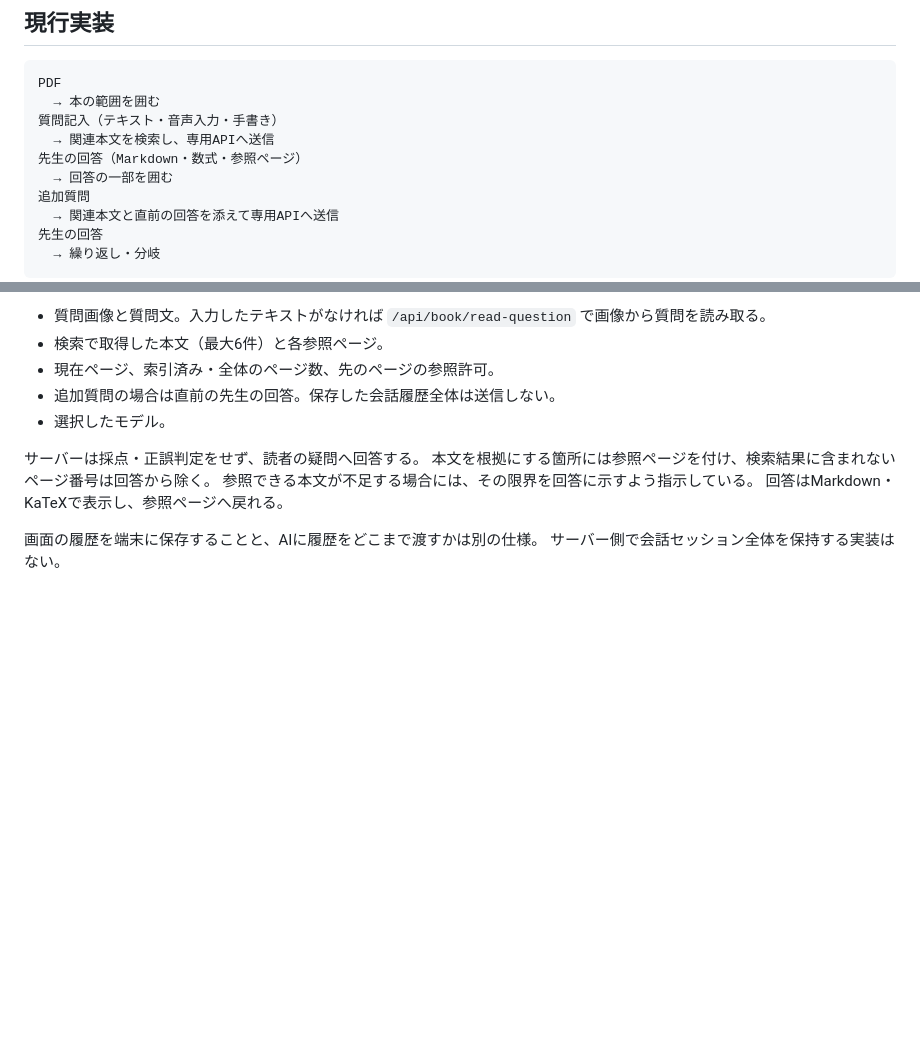
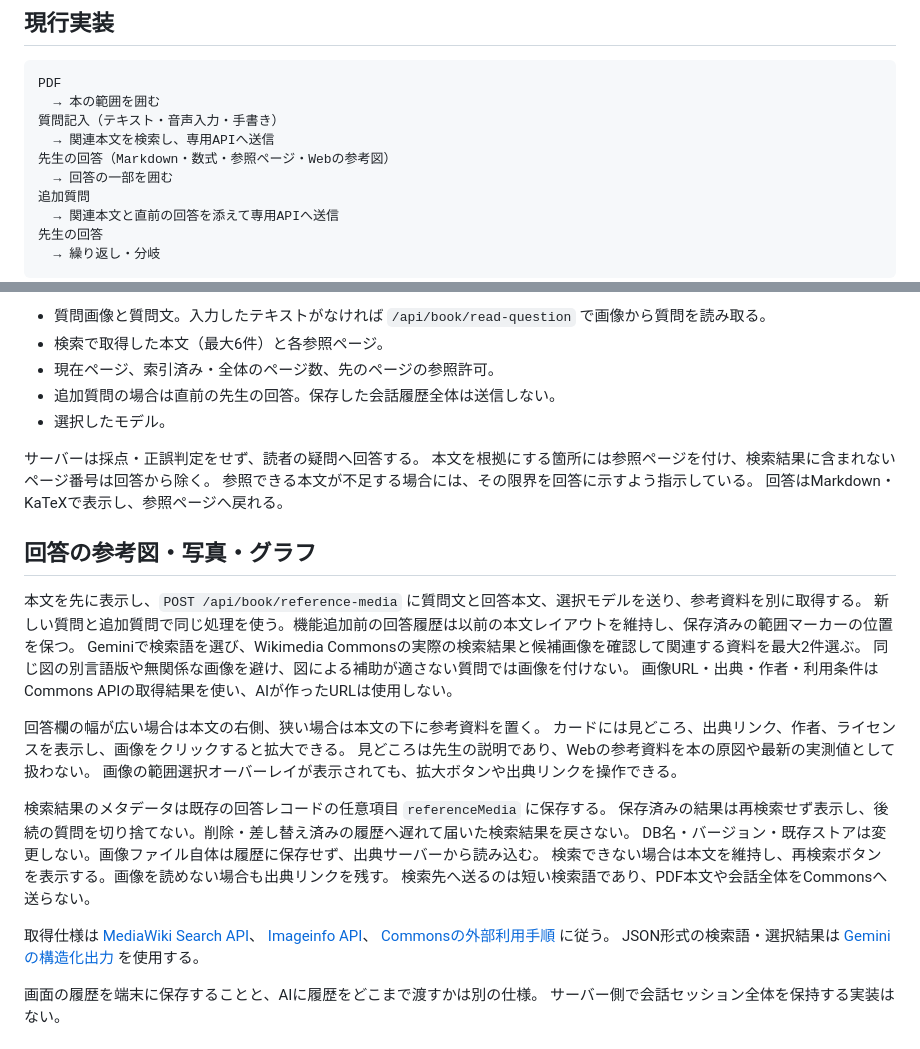
Before and after one commit to ThousandsOfTies/DoriDori, a Markdown page: UI_DESIGN_DISCUSSION.md, 2 parts joined by grey strips. GitHub-like rendering; blank space fills up the shorter version.

```diff
--- a/UI_DESIGN_DISCUSSION.md
+++ b/UI_DESIGN_DISCUSSION.md
@@ -13,7 +13,7 @@ PDF
   → 本の範囲を囲む
 質問記入（テキスト・音声入力・手書き）
   → 関連本文を検索し、専用APIへ送信
-先生の回答（Markdown・数式・参照ページ）
+先生の回答（Markdown・数式・参照ページ・Webの参考図）
   → 回答の一部を囲む
 追加質問
   → 関連本文と直前の回答を添えて専用APIへ送信
@@ -58,6 +58,30 @@ PDF
 参照できる本文が不足する場合には、その限界を回答に示すよう指示している。
 回答はMarkdown・KaTeXで表示し、参照ページへ戻れる。
 
+## 回答の参考図・写真・グラフ
+
+本文を先に表示し、`POST /api/book/reference-media` に質問文と回答本文、選択モデルを送り、参考資料を別に取得する。
+新しい質問と追加質問で同じ処理を使う。機能追加前の回答履歴は以前の本文レイアウトを維持し、保存済みの範囲マーカーの位置を保つ。
+Geminiで検索語を選び、Wikimedia Commonsの実際の検索結果と候補画像を確認して関連する資料を最大2件選ぶ。
+同じ図の別言語版や無関係な画像を避け、図による補助が適さない質問では画像を付けない。
+画像URL・出典・作者・利用条件はCommons APIの取得結果を使い、AIが作ったURLは使用しない。
+
+回答欄の幅が広い場合は本文の右側、狭い場合は本文の下に参考資料を置く。
+カードには見どころ、出典リンク、作者、ライセンスを表示し、画像をクリックすると拡大できる。
+見どころは先生の説明であり、Webの参考資料を本の原図や最新の実測値として扱わない。
+画像の範囲選択オーバーレイが表示されても、拡大ボタンや出典リンクを操作できる。
+
+検索結果のメタデータは既存の回答レコードの任意項目 `referenceMedia` に保存する。
+保存済みの結果は再検索せず表示し、後続の質問を切り捨てない。削除・差し替え済みの履歴へ遅れて届いた検索結果を戻さない。
+DB名・バージョン・既存ストアは変更しない。画像ファイル自体は履歴に保存せず、出典サーバーから読み込む。
+検索できない場合は本文を維持し、再検索ボタンを表示する。画像を読めない場合も出典リンクを残す。
+検索先へ送るのは短い検索語であり、PDF本文や会話全体をCommonsへ送らない。
+
+取得仕様は [MediaWiki Search API](https://www.mediawiki.org/wiki/API:Search)、
+[Imageinfo API](https://www.mediawiki.org/wiki/API:Imageinfo)、
+[Commonsの外部利用手順](https://commons.wikimedia.org/wiki/Commons:Reusing_content_outside_Wikimedia/technical) に従う。
+JSON形式の検索語・選択結果は [Geminiの構造化出力](https://ai.google.dev/gemini-api/docs/generate-content/structured-output) を使用する。
+
 画面の履歴を端末に保存することと、AIに履歴をどこまで渡すかは別の仕様。
 サーバー側で会話セッション全体を保持する実装はない。
 
```
Also changed, not shown: README.md (+4 -1 lines).
